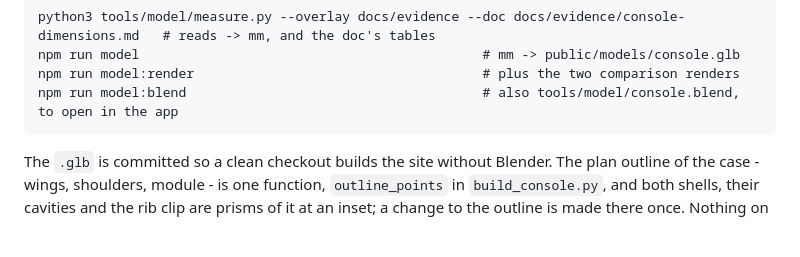
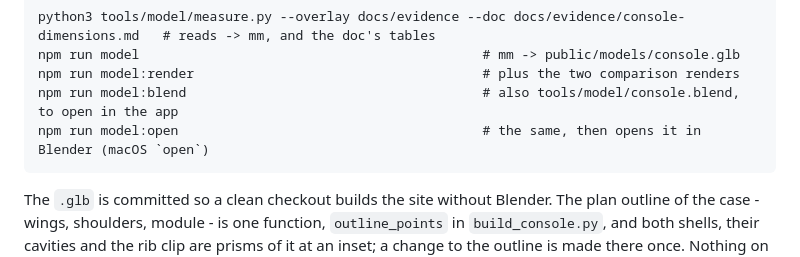
Before and after one commit to bjcoombs/jet-fighters, a Markdown page: tools/model/README.md, the part around the change. Drawn GitHub-style; blank space fills up the shorter version.

````diff
--- a/tools/model/README.md
+++ b/tools/model/README.md
@@ -18,6 +18,7 @@ python3 tools/model/measure.py --overlay docs/evidence --doc docs/evidence/conso
 npm run model                                            # mm -> public/models/console.glb
 npm run model:render                                     # plus the two comparison renders
 npm run model:blend                                      # also tools/model/console.blend, to open in the app
+npm run model:open                                       # the same, then opens it in Blender (macOS `open`)
 ```
 
 The `.glb` is committed so a clean checkout builds the site without Blender. The plan
````
Also changed, not shown: docs/evidence/console-dimensions.md (+3 -0 lines), docs/evidence/console-model-board.jpg, docs/evidence/console-model-front.jpg, 5 other files.
